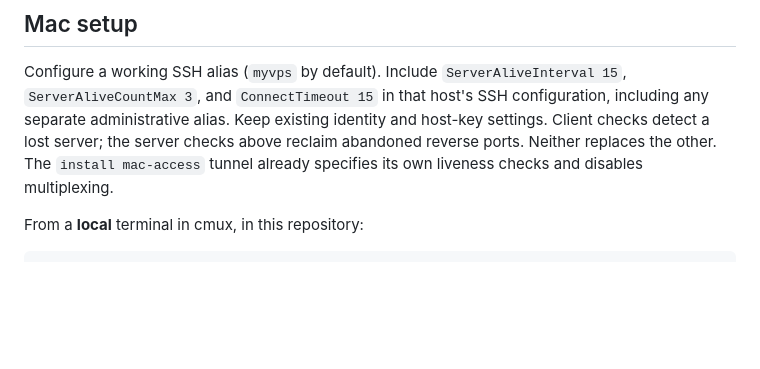
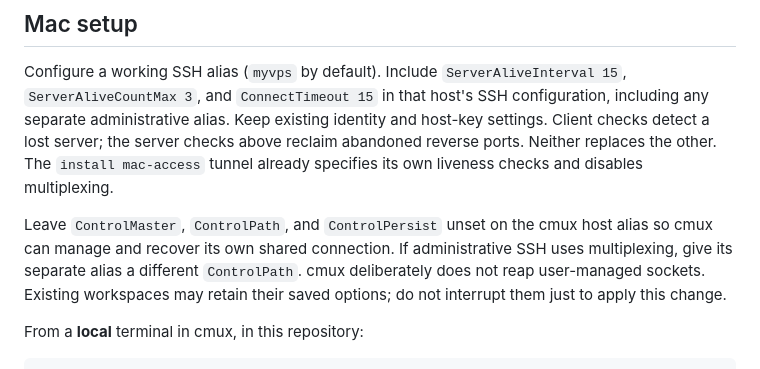
Before and after one commit to drPod/vps-workspaces, a Markdown page: docs/INSTALL.md, the part around the change. Rendered like a GitHub page; blank space fills up the shorter version.

Commit message:
Keep cmux and administrative SSH socket ownership separate

````diff
--- a/docs/INSTALL.md
+++ b/docs/INSTALL.md
@@ -72,6 +72,12 @@ settings. Client checks detect a lost server; the server checks above reclaim
 abandoned reverse ports. Neither replaces the other. The `install mac-access`
 tunnel already specifies its own liveness checks and disables multiplexing.
 
+Leave `ControlMaster`, `ControlPath`, and `ControlPersist` unset on the cmux host
+alias so cmux can manage and recover its own shared connection. If administrative
+SSH uses multiplexing, give its separate alias a different `ControlPath`.
+cmux deliberately does not reap user-managed sockets. Existing workspaces may
+retain their saved options; do not interrupt them just to apply this change.
+
 From a **local** terminal in cmux, in this repository:
 
 ```sh
````
